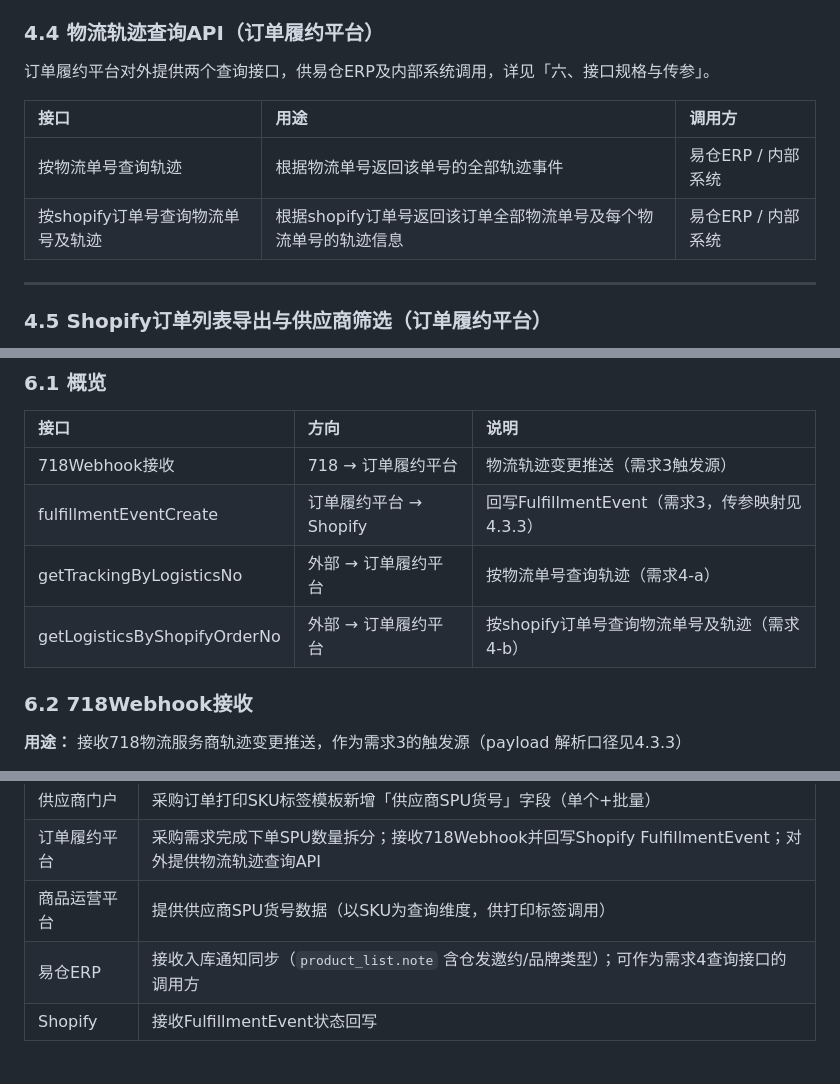
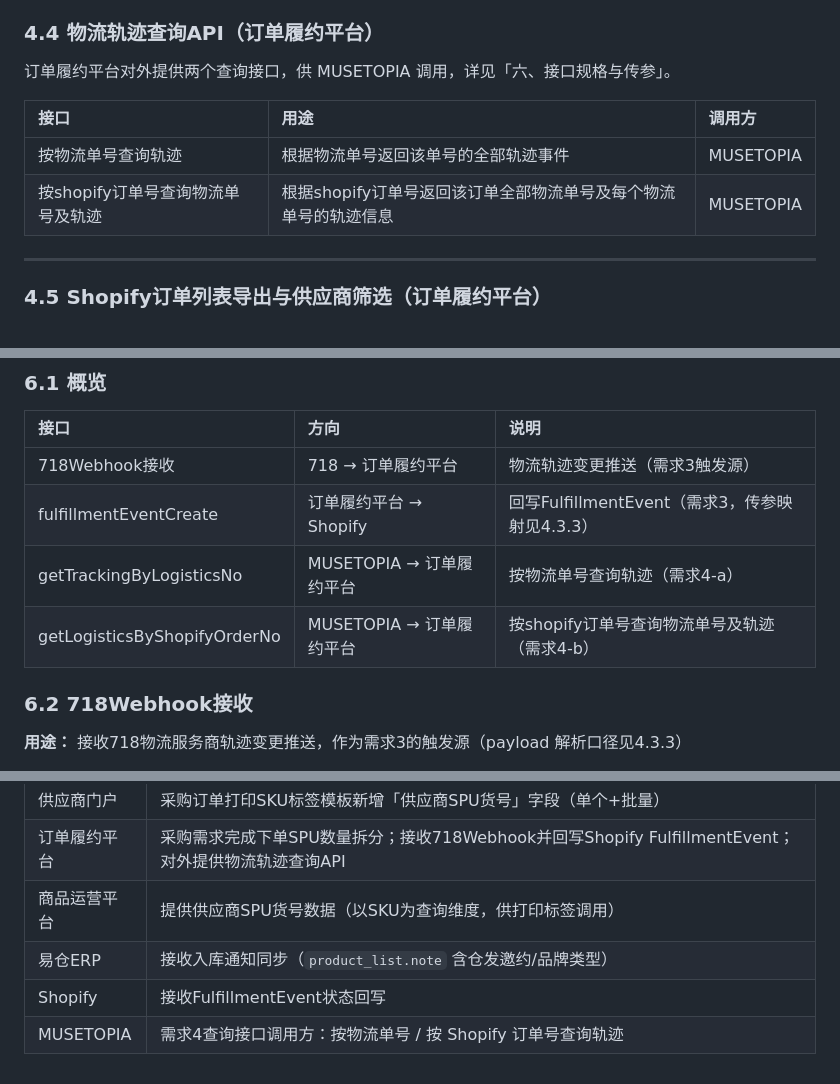
Before and after one commit to 1xiexietao/ClaudeCode, a Markdown page: PRD文档/0902迭代需求PRD.md, 3 parts joined by grey strips. Rendered like a GitHub page.

Commit message:
docs: 需求4物流轨迹查询API调用方改为MUSETOPIA
全文8处更新：变更价值表/3.4/4.4/6.1/6.3/6.4/九章涉及系统；易仓ERP移除需求4调用职责（仅保留入库通知同步），新增MUSETOPIA系统行。

Co-Authored-By: Claude Code <noreply@anthropic.com>

```diff
--- a/PRD文档/0902迭代需求PRD.md
+++ b/PRD文档/0902迭代需求PRD.md
@@ -277,12 +277,12 @@ flowchart LR
 
 ### 4.4 物流轨迹查询API（订单履约平台）
 
-订单履约平台对外提供两个查询接口，供易仓ERP及内部系统调用，详见「六、接口规格与传参」。
+订单履约平台对外提供两个查询接口，供 MUSETOPIA 调用，详见「六、接口规格与传参」。
 
 | 接口 | 用途 | 调用方 |
 | :--- | :--- | :--- |
-| 按物流单号查询轨迹 | 根据物流单号返回该单号的全部轨迹事件 | 易仓ERP / 内部系统 |
-| 按shopify订单号查询物流单号及轨迹 | 根据shopify订单号返回该订单全部物流单号及每个物流单号的轨迹信息 | 易仓ERP / 内部系统 |
+| 按物流单号查询轨迹 | 根据物流单号返回该单号的全部轨迹事件 | MUSETOPIA |
+| 按shopify订单号查询物流单号及轨迹 | 根据shopify订单号返回该订单全部物流单号及每个物流单号的轨迹信息 | MUSETOPIA |
 
 ---
 
@@ -504,8 +504,8 @@ flowchart LR
 | :--- | :--- | :--- |
 | 718Webhook接收 | 718 → 订单履约平台 | 物流轨迹变更推送（需求3触发源） |
 | fulfillmentEventCreate | 订单履约平台 → Shopify | 回写FulfillmentEvent（需求3，传参映射见4.3.3） |
-| getTrackingByLogisticsNo | 外部 → 订单履约平台 | 按物流单号查询轨迹（需求4-a） |
-| getLogisticsByShopifyOrderNo | 外部 → 订单履约平台 | 按shopify订单号查询物流单号及轨迹（需求4-b） |
+| getTrackingByLogisticsNo | MUSETOPIA → 订单履约平台 | 按物流单号查询轨迹（需求4-a） |
+| getLogisticsByShopifyOrderNo | MUSETOPIA → 订单履约平台 | 按shopify订单号查询物流单号及轨迹（需求4-b） |
 
 ### 6.2 718Webhook接收
 
@@ -636,5 +636,6 @@ flowchart LR
 | 供应商门户 | 采购订单打印SKU标签模板新增「供应商SPU货号」字段（单个+批量） |
 | 订单履约平台 | 采购需求完成下单SPU数量拆分；接收718Webhook并回写Shopify FulfillmentEvent；对外提供物流轨迹查询API |
 | 商品运营平台 | 提供供应商SPU货号数据（以SKU为查询维度，供打印标签调用） |
-| 易仓ERP | 接收入库通知同步（`product_list.note` 含仓发邀约/品牌类型）；可作为需求4查询接口的调用方 |
+| 易仓ERP | 接收入库通知同步（`product_list.note` 含仓发邀约/品牌类型） |
 | Shopify | 接收FulfillmentEvent状态回写 |
+| MUSETOPIA | 需求4查询接口调用方：按物流单号 / 按 Shopify 订单号查询轨迹 |
```
Also changed, not shown: other parts of PRD文档/0902迭代需求PRD.md (+4 -4 lines).
